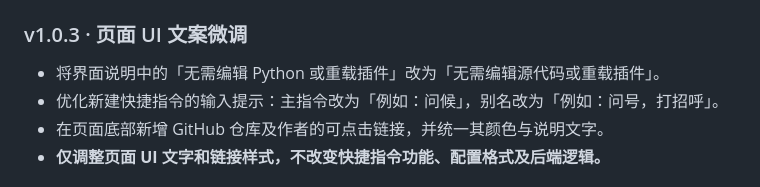
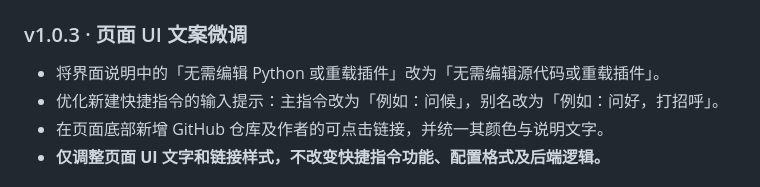
Before and after one commit to DreemurrL/astrbot_plugin_quick_commands, a Markdown page: README.md, the part around the change. GitHub-like rendering.

```diff
--- a/README.md
+++ b/README.md
@@ -88,7 +88,7 @@ TXT 导入会**将文件内容写入规则数据**，而不是持续关联上传
 ### v1.0.3 · 页面 UI 文案微调
 
 - 将界面说明中的「无需编辑 Python 或重载插件」改为「无需编辑源代码或重载插件」。
-- 优化新建快捷指令的输入提示：主指令改为「例如：问候」，别名改为「例如：问号，打招呼」。
+- 优化新建快捷指令的输入提示：主指令改为「例如：问候」，别名改为「例如：问好，打招呼」。
 - 在页面底部新增 GitHub 仓库及作者的可点击链接，并统一其颜色与说明文字。
 - **仅调整页面 UI 文字和链接样式，不改变快捷指令功能、配置格式及后端逻辑。**
 
```
